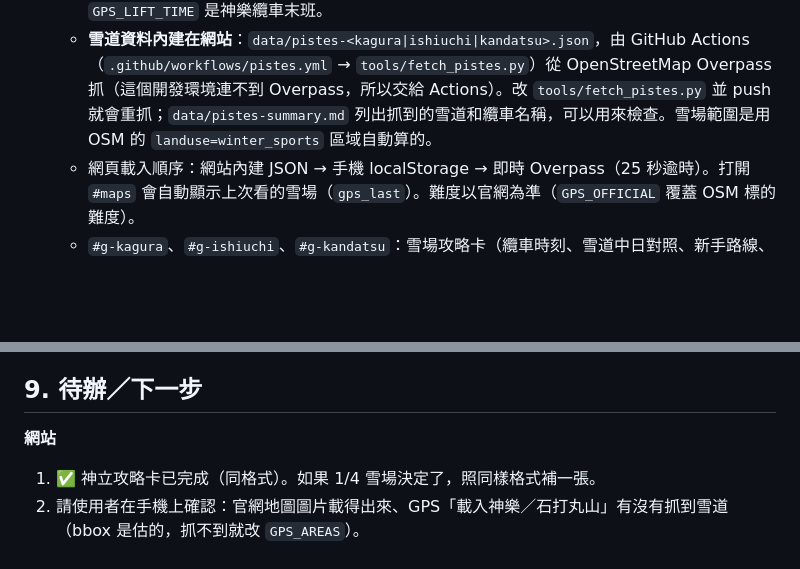
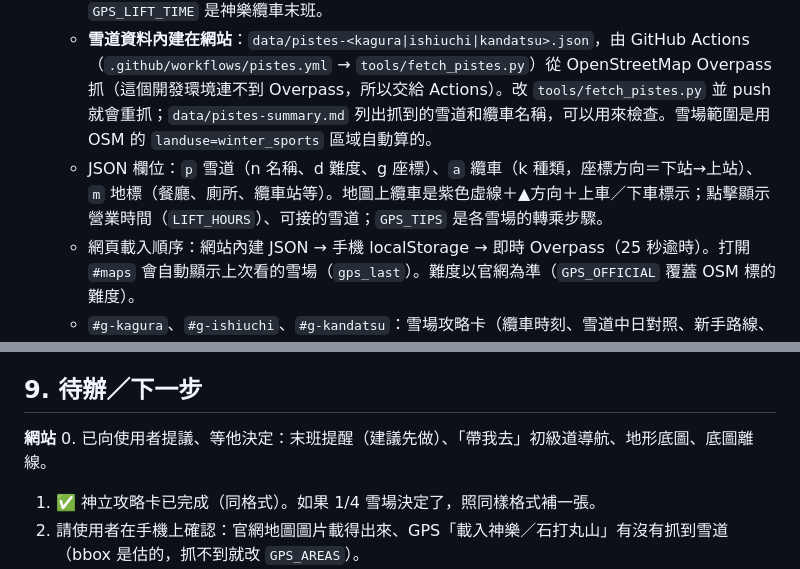
Before and after one commit to Jerry-6969/ski-trip, a Markdown page: HANDOFF.md, 2 parts joined by grey strips. GitHub-like rendering; blank space fills up the shorter version.

Commit message:
交接文件：補地圖資料欄位與待決定的優化
Co-Authored-By: Claude Opus 5.5 <noreply@anthropic.com>
Claude-Session: https://claude.ai/code/session_01QEVTHDuYbcffyAvovWYYnH

```diff
--- a/HANDOFF.md
+++ b/HANDOFF.md
@@ -64,6 +64,7 @@
 - **雪場地圖分頁 `#maps`**：
   - `#gps`：GPS 雪道定位（測試版）。Leaflet 1.9.4 動態載入（jsDelivr → unpkg 備援）、OSM 底圖、Overpass API 抓 `piste:type=downhill` 與 `aerialway`，存 localStorage `gps_v1_<key>`。函式：`gpsLoad('kagura'|'ishiuchi'|'kandatsu'|'here')`、`gpsToggle()`、`gpsRecenter()`。`GPS_AREAS` 的 bbox 是**估的座標**，沒實測；`GPS_ZH` 是日文雪道名→中文；`GPS_LIFT_TIME` 是神樂纜車末班。
   - **雪道資料內建在網站**：`data/pistes-<kagura|ishiuchi|kandatsu>.json`，由 GitHub Actions（`.github/workflows/pistes.yml` → `tools/fetch_pistes.py`）從 OpenStreetMap Overpass 抓（這個開發環境連不到 Overpass，所以交給 Actions）。改 `tools/fetch_pistes.py` 並 push 就會重抓；`data/pistes-summary.md` 列出抓到的雪道和纜車名稱，可以用來檢查。雪場範圍是用 OSM 的 `landuse=winter_sports` 區域自動算的。
+  - JSON 欄位：`p` 雪道（n 名稱、d 難度、g 座標）、`a` 纜車（k 種類，座標方向＝下站→上站）、`m` 地標（餐廳、廁所、纜車站等）。地圖上纜車是紫色虛線＋▲方向＋上車／下車標示；點擊顯示營業時間（`LIFT_HOURS`）、可接的雪道；`GPS_TIPS` 是各雪場的轉乘步驟。
   - 網頁載入順序：網站內建 JSON → 手機 localStorage → 即時 Overpass（25 秒逾時）。打開 `#maps` 會自動顯示上次看的雪場（`gps_last`）。難度以官網為準（`GPS_OFFICIAL` 覆蓋 OSM 標的難度）。
   - `#g-kagura`、`#g-ishiuchi`、`#g-kandatsu`：雪場攻略卡（纜車時刻、雪道中日對照、新手路線、景點、餐廳、注意事項、票價），用 `<details class="gsec">` 收合。
   - 地圖圖片是**直接連官網圖片**（hotlink，`referrerpolicy="no-referrer"`），載不出來時 `mapFail()` 換成「開原圖」連結；點圖 `openMap()` 開全螢幕放大（`#mapbox`）。
@@ -79,6 +80,7 @@
 ## 9. 待辦／下一步
 
 **網站**
+0. 已向使用者提議、等他決定：末班提醒（建議先做）、「帶我去」初級道導航、地形底圖、底圖離線。
 1. ✅ 神立攻略卡已完成（同格式）。如果 1/4 雪場決定了，照同樣格式補一張。
 2. 請使用者在手機上確認：官網地圖圖片載得出來、GPS「載入神樂／石打丸山」有沒有抓到雪道（bbox 是估的，抓不到就改 `GPS_AREAS`）。
 3. 26/27 官方地圖、石打各纜車末班、石打圓頂帳篷預約方式、神立 26/27 夜滑價格 → 開季前（11–12 月）更新。
```
